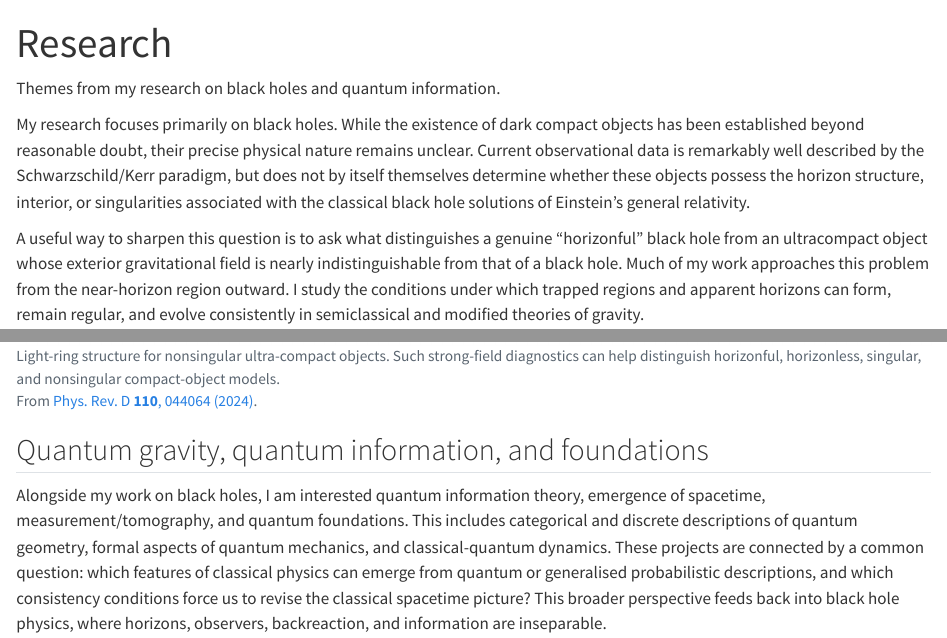
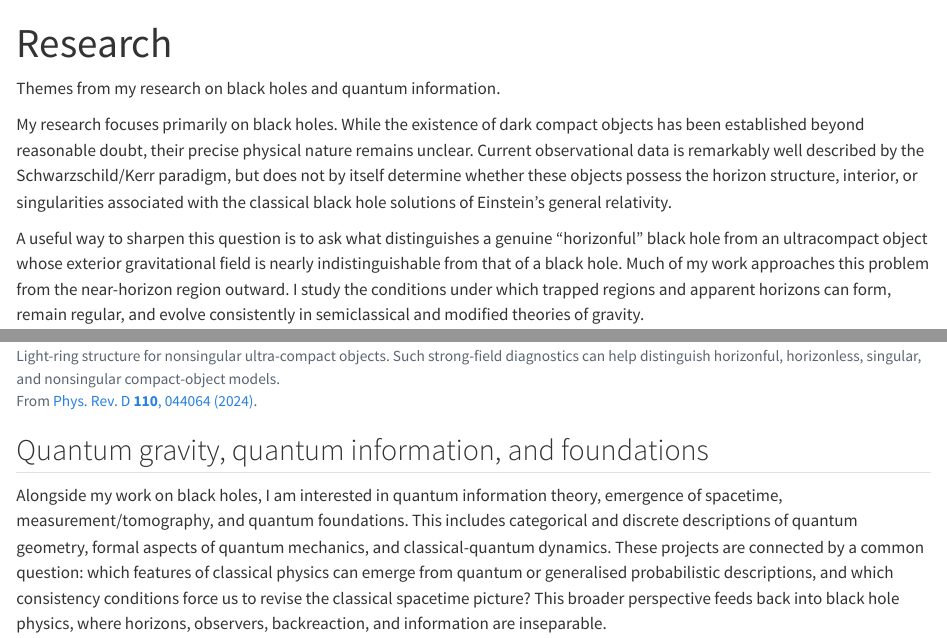
Before and after one commit to sebastianmurk/sebastianmurk.github.io, a Quarto document (about.qmd): the page in a window 1100 px wide, from its top, and a second part further down, joined at a grey line. Rendered offline with R 4.5, knitr and Pandoc in place of Quarto, with nearby package versions.

Commit message:
Fix research page typos

```diff
--- a/about.qmd
+++ b/about.qmd
@@ -7,7 +7,7 @@ body-class: research-page
 Themes from my research on black holes and quantum information.
 </p>
 
-My research focuses primarily on black holes. While the existence of dark compact objects has been established beyond reasonable doubt, their precise physical nature remains unclear. Current observational data is remarkably well described by the Schwarzschild/Kerr paradigm, but does not by itself themselves determine whether these objects possess the horizon structure, interior, or singularities associated with the classical black hole solutions of Einstein's general relativity.
+My research focuses primarily on black holes. While the existence of dark compact objects has been established beyond reasonable doubt, their precise physical nature remains unclear. Current observational data is remarkably well described by the Schwarzschild/Kerr paradigm, but does not by itself determine whether these objects possess the horizon structure, interior, or singularities associated with the classical black hole solutions of Einstein's general relativity.
 
 A useful way to sharpen this question is to ask what distinguishes a genuine "horizonful" black hole from an ultracompact object whose exterior gravitational field is nearly indistinguishable from that of a black hole. Much of my work approaches this problem from the near-horizon region outward. I study the conditions under which trapped regions and apparent horizons can form, remain regular, and evolve consistently in semiclassical and modified theories of gravity.
 
@@ -47,7 +47,7 @@ Distinguishing black holes from their alternatives ultimately requires observabl
 
 ## Quantum gravity, quantum information, and foundations
 
-Alongside my work on black holes, I am interested quantum information theory, emergence of spacetime, measurement/tomography, and quantum foundations. This includes categorical and discrete descriptions of quantum geometry, formal aspects of quantum mechanics, and classical-quantum dynamics. These projects are connected by a common question: which features of classical physics can emerge from quantum or generalised probabilistic descriptions, and which consistency conditions force us to revise the classical spacetime picture? This broader perspective feeds back into black hole physics, where horizons, observers, backreaction, and information are inseparable.
+Alongside my work on black holes, I am interested in quantum information theory, emergence of spacetime, measurement/tomography, and quantum foundations. This includes categorical and discrete descriptions of quantum geometry, formal aspects of quantum mechanics, and classical-quantum dynamics. These projects are connected by a common question: which features of classical physics can emerge from quantum or generalised probabilistic descriptions, and which consistency conditions force us to revise the classical spacetime picture? This broader perspective feeds back into black hole physics, where horizons, observers, backreaction, and information are inseparable.
 
 <figure class="research-figure research-figure-qg">
   <img src="/assets/research_figures/stringdiagram.png"
```
Also changed, not shown: docs/search.json, 2 other files.
